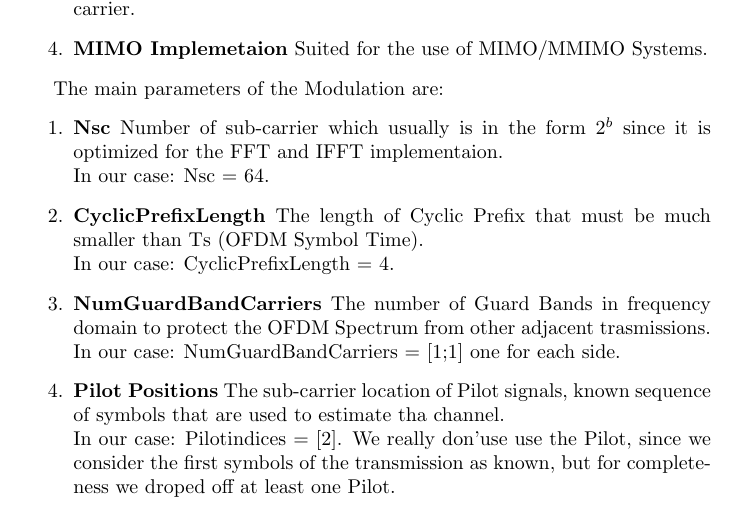
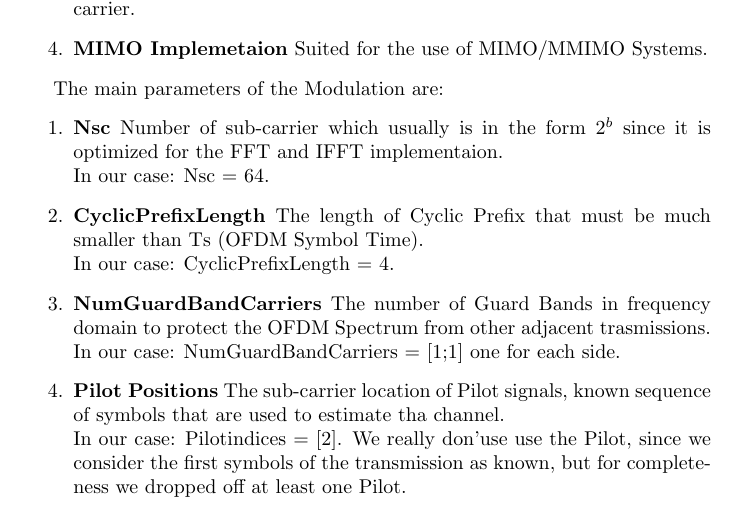
Before and after one commit to BernardoCama/WirelessCommunicationProject, a LaTeX document (Report/Project_report.tex, which reads Report/Introduction.tex): part of page 3 of 10, cut so that both start at the same text. Compiled offline with pdfLaTeX.

Commit message:
report adjust

```diff
--- a/Report/Introduction.tex
+++ b/Report/Introduction.tex
@@ -25,7 +25,7 @@ The main parameters of the Modulation are:
     \item \textbf{NumGuardBandCarriers} The number of Guard Bands in frequency domain to protect the OFDM Spectrum from other adjacent trasmissions.\\
                         In our case: NumGuardBandCarriers = [1;1] one for each side.
     \item \textbf{Pilot Positions} The sub-carrier location of Pilot signals, known sequence of symbols that are used to estimate tha channel.\\
-                        In our case: Pilotindices = [2]. We really don'use use the Pilot, since we consider the first symbols of the transmission as known, but for completeness we droped off at least one Pilot.
+                        In our case: Pilotindices = [2]. We really don'use use the Pilot, since we consider the first symbols of the transmission as known, but for completeness we dropped off at least one Pilot.
 \end{enumerate}
 
 
```
Also changed, not shown: Report/Project_report.pdf.
